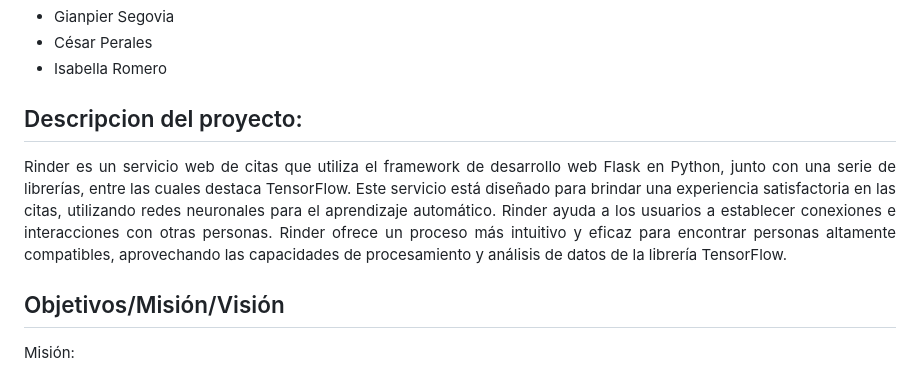
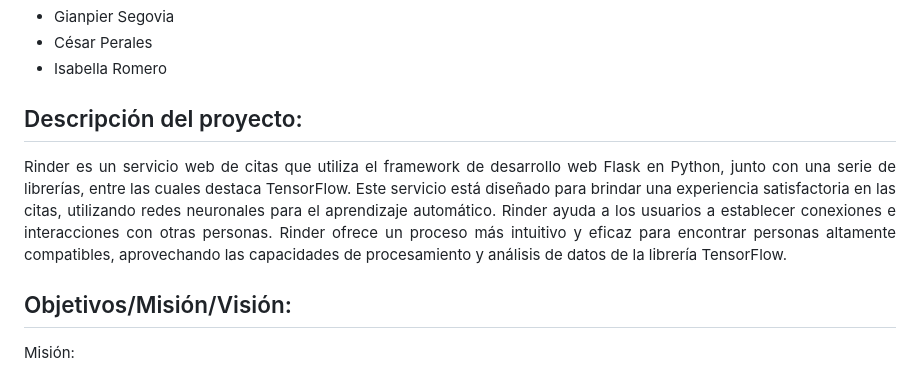
Before and after one commit to CesarAP24/Rinder, a Markdown page: README.md, the part around the change. Rendered like a GitHub page.

```diff
--- a/README.md
+++ b/README.md
@@ -10,14 +10,14 @@
 - César Perales
 - Isabella Romero
 
-## Descripcion del proyecto:
+## Descripción del proyecto:
 
 <p align="justify">
 Rinder es un servicio web de citas que utiliza el framework de desarrollo web Flask en Python, junto con una serie de librerías, entre las cuales destaca TensorFlow. Este servicio está diseñado para brindar una experiencia satisfactoria en las citas, utilizando redes neuronales para el aprendizaje automático. Rinder ayuda a los usuarios a establecer conexiones e interacciones con otras personas. Rinder ofrece un proceso más intuitivo y eficaz para encontrar personas altamente compatibles, aprovechando las capacidades de procesamiento y análisis de datos de la librería TensorFlow.
 </p>
 
 
-## Objetivos/Misión/Visión
+## Objetivos/Misión/Visión:
 
 
 Misión:
```
